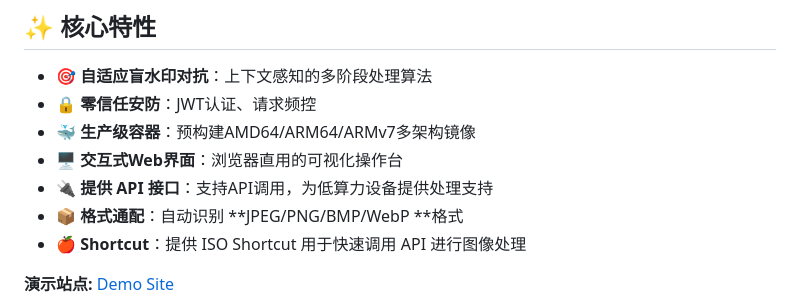
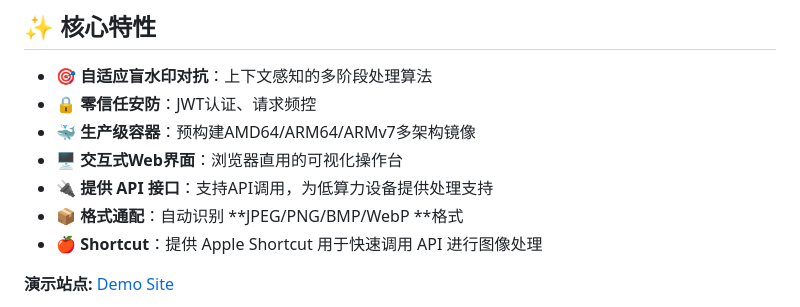
Before and after one commit to Neurocoda/Antimg, a Markdown page: README_CN.md, the part around the change. Drawn GitHub-style.

```diff
--- a/README_CN.md
+++ b/README_CN.md
@@ -18,7 +18,7 @@
 - 🖥️ **交互式Web界面**：浏览器直用的可视化操作台
 - 🔌 **提供 API 接口**：支持API调用，为低算力设备提供处理支持
 - 📦 **格式通配**：自动识别 **JPEG/PNG/BMP/WebP **格式
-- 🍎 **Shortcut**：提供 ISO Shortcut 用于快速调用 API 进行图像处理
+- 🍎 **Shortcut**：提供 Apple Shortcut 用于快速调用 API 进行图像处理
 
 
 **演示站点:** [Demo Site](https://antimg.neurocoda.com)
```
